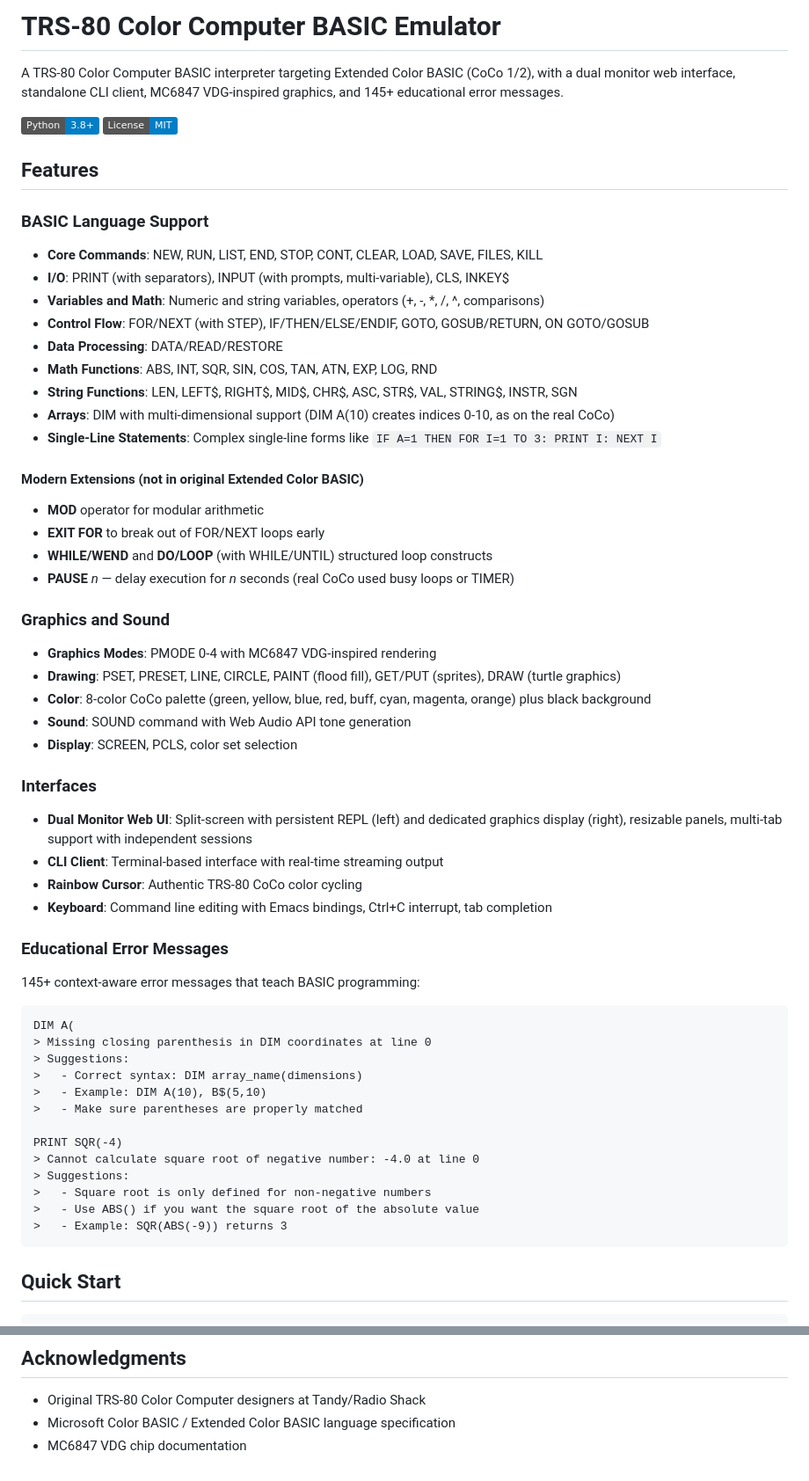
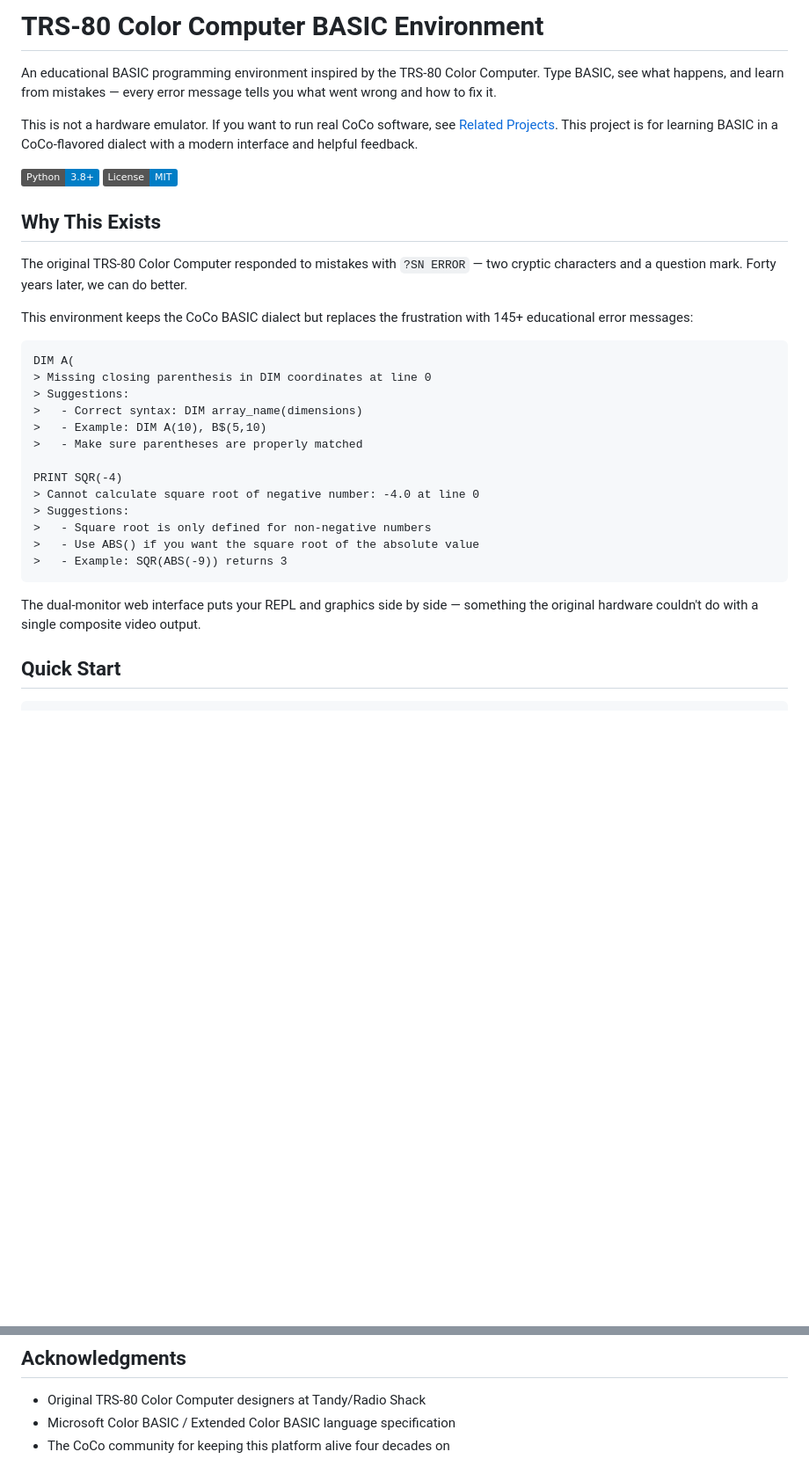
Before and after one commit to ringger/basicoco, a Markdown page: README.md, 2 parts joined by grey strips. Shown at 88% size. Rendered like a GitHub page; badges without logos; blank space fills up the shorter version.

````diff
--- a/README.md
+++ b/README.md
@@ -1,44 +1,17 @@
-# TRS-80 Color Computer BASIC Emulator
+# TRS-80 Color Computer BASIC Environment
 
-A TRS-80 Color Computer BASIC interpreter targeting Extended Color BASIC (CoCo 1/2), with a dual monitor web interface, standalone CLI client, MC6847 VDG-inspired graphics, and 145+ educational error messages.
+An educational BASIC programming environment inspired by the TRS-80 Color Computer. Type BASIC, see what happens, and learn from mistakes — every error message tells you what went wrong and how to fix it.
+
+This is not a hardware emulator. If you want to run real CoCo software, see [Related Projects](#related-projects). This project is for learning BASIC in a CoCo-flavored dialect with a modern interface and helpful feedback.
 
 ![Python](https://img.shields.io/badge/Python-3.8%2B-blue)
 ![License](https://img.shields.io/badge/License-MIT-blue)
 
-## Features
+## Why This Exists
 
-### BASIC Language Support
-- **Core Commands**: NEW, RUN, LIST, END, STOP, CONT, CLEAR, LOAD, SAVE, FILES, KILL
-- **I/O**: PRINT (with separators), INPUT (with prompts, multi-variable), CLS, INKEY$
-- **Variables and Math**: Numeric and string variables, operators (+, -, *, /, ^, comparisons)
-- **Control Flow**: FOR/NEXT (with STEP), IF/THEN/ELSE/ENDIF, GOTO, GOSUB/RETURN, ON GOTO/GOSUB
-- **Data Processing**: DATA/READ/RESTORE
-- **Math Functions**: ABS, INT, SQR, SIN, COS, TAN, ATN, EXP, LOG, RND
-- **String Functions**: LEN, LEFT$, RIGHT$, MID$, CHR$, ASC, STR$, VAL, STRING$, INSTR, SGN
-- **Arrays**: DIM with multi-dimensional support (DIM A(10) creates indices 0-10, as on the real CoCo)
-- **Single-Line Statements**: Complex single-line forms like `IF A=1 THEN FOR I=1 TO 3: PRINT I: NEXT I`
+The original TRS-80 Color Computer responded to mistakes with `?SN ERROR` — two cryptic characters and a question mark. Forty years later, we can do better.
 
-#### Modern Extensions (not in original Extended Color BASIC)
-- **MOD** operator for modular arithmetic
-- **EXIT FOR** to break out of FOR/NEXT loops early
-- **WHILE/WEND** and **DO/LOOP** (with WHILE/UNTIL) structured loop constructs
-- **PAUSE** *n* — delay execution for *n* seconds (real CoCo used busy loops or TIMER)
-
-### Graphics and Sound
-- **Graphics Modes**: PMODE 0-4 with MC6847 VDG-inspired rendering
-- **Drawing**: PSET, PRESET, LINE, CIRCLE, PAINT (flood fill), GET/PUT (sprites), DRAW (turtle graphics)
-- **Color**: 8-color CoCo palette (green, yellow, blue, red, buff, cyan, magenta, orange) plus black background
-- **Sound**: SOUND command with Web Audio API tone generation
-- **Display**: SCREEN, PCLS, color set selection
-
-### Interfaces
-- **Dual Monitor Web UI**: Split-screen with persistent REPL (left) and dedicated graphics display (right), resizable panels, multi-tab support with independent sessions
-- **CLI Client**: Terminal-based interface with real-time streaming output
-- **Rainbow Cursor**: Authentic TRS-80 CoCo color cycling
-- **Keyboard**: Command line editing with Emacs bindings, Ctrl+C interrupt, tab completion
-
-### Educational Error Messages
-145+ context-aware error messages that teach BASIC programming:
+This environment keeps the CoCo BASIC dialect but replaces the frustration with 145+ educational error messages:
 
 ```
 DIM A(
@@ -55,6 +28,8 @@ PRINT SQR(-4)
 >   - Use ABS() if you want the square root of the absolute value
 >   - Example: SQR(ABS(-9)) returns 3
 ```
+
+The dual-monitor web interface puts your REPL and graphics side by side — something the original hardware couldn't do with a single composite video output.
 
 ## Quick Start
 
@@ -201,4 +207,4 @@ MIT License. See [LICENSE](LICENSE) for details.
 
 - Original TRS-80 Color Computer designers at Tandy/Radio Shack
 - Microsoft Color BASIC / Extended Color BASIC language specification
-- MC6847 VDG chip documentation
+- The CoCo community for keeping this platform alive four decades on
````
Also changed, not shown: other parts of README.md (+67 -36 lines).
